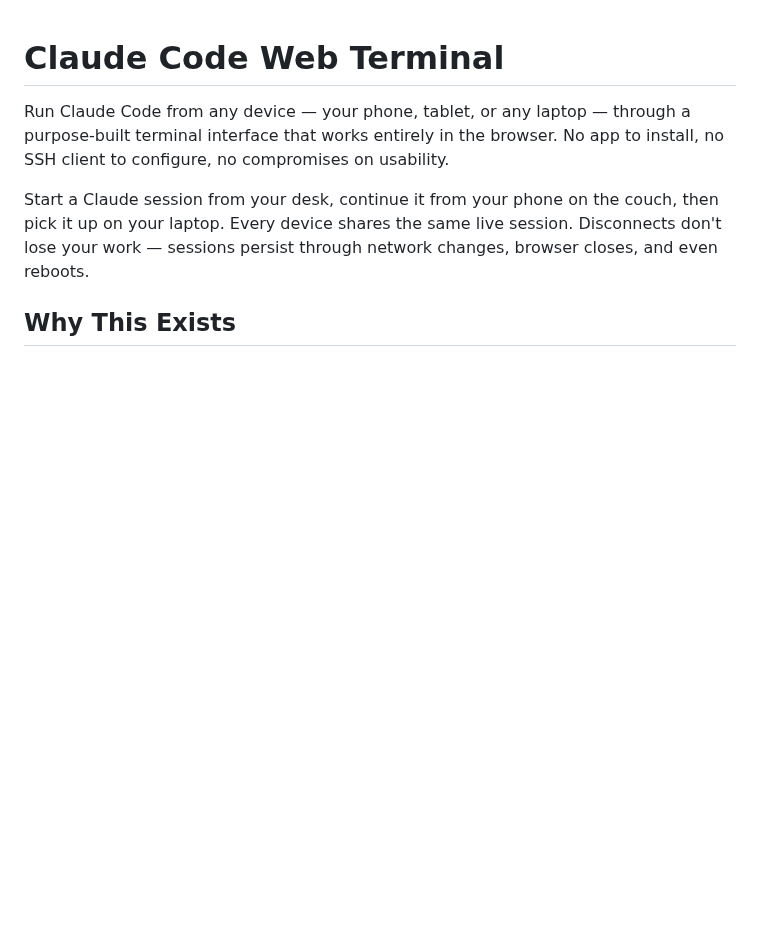
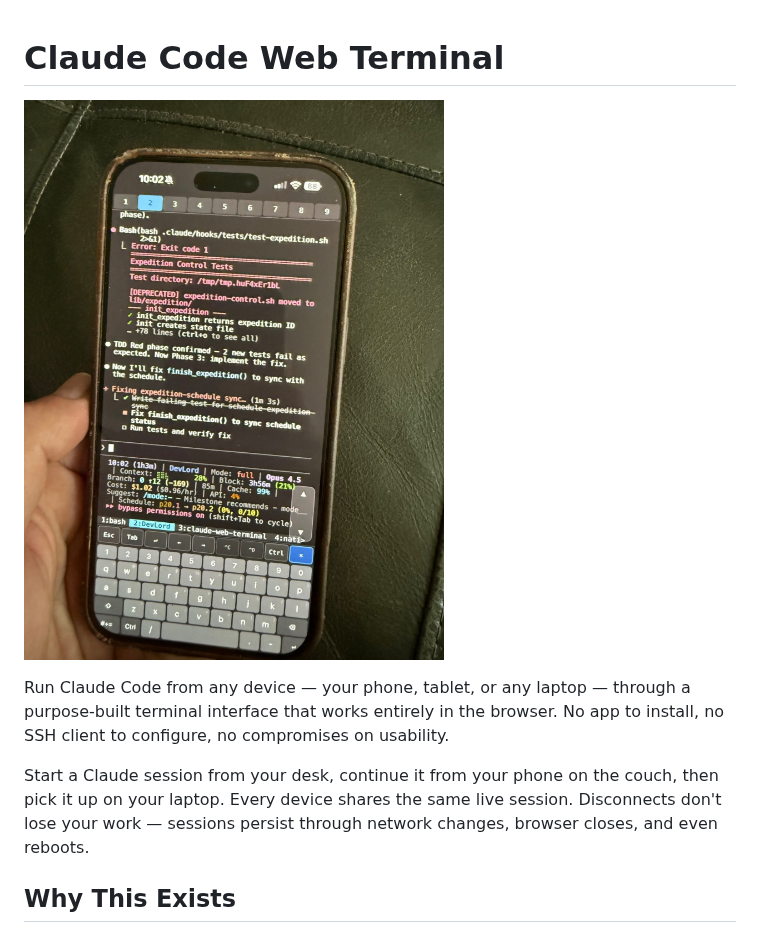
Before and after one commit to lhymes/claude-web-terminal, a Markdown page: README.md, the part around the change. Rendered like a GitHub page; pictures changed too: hero.jpg (added); blank space fills up the shorter version.

Commit message:
Add metadata-stripped hero image to README

```diff
--- a/README.md
+++ b/README.md
@@ -1,4 +1,6 @@
 # Claude Code Web Terminal
+
+![Claude Code Web Terminal](hero.jpg)
 
 Run Claude Code from any device — your phone, tablet, or any laptop — through a purpose-built terminal interface that works entirely in the browser. No app to install, no SSH client to configure, no compromises on usability.
 
```
